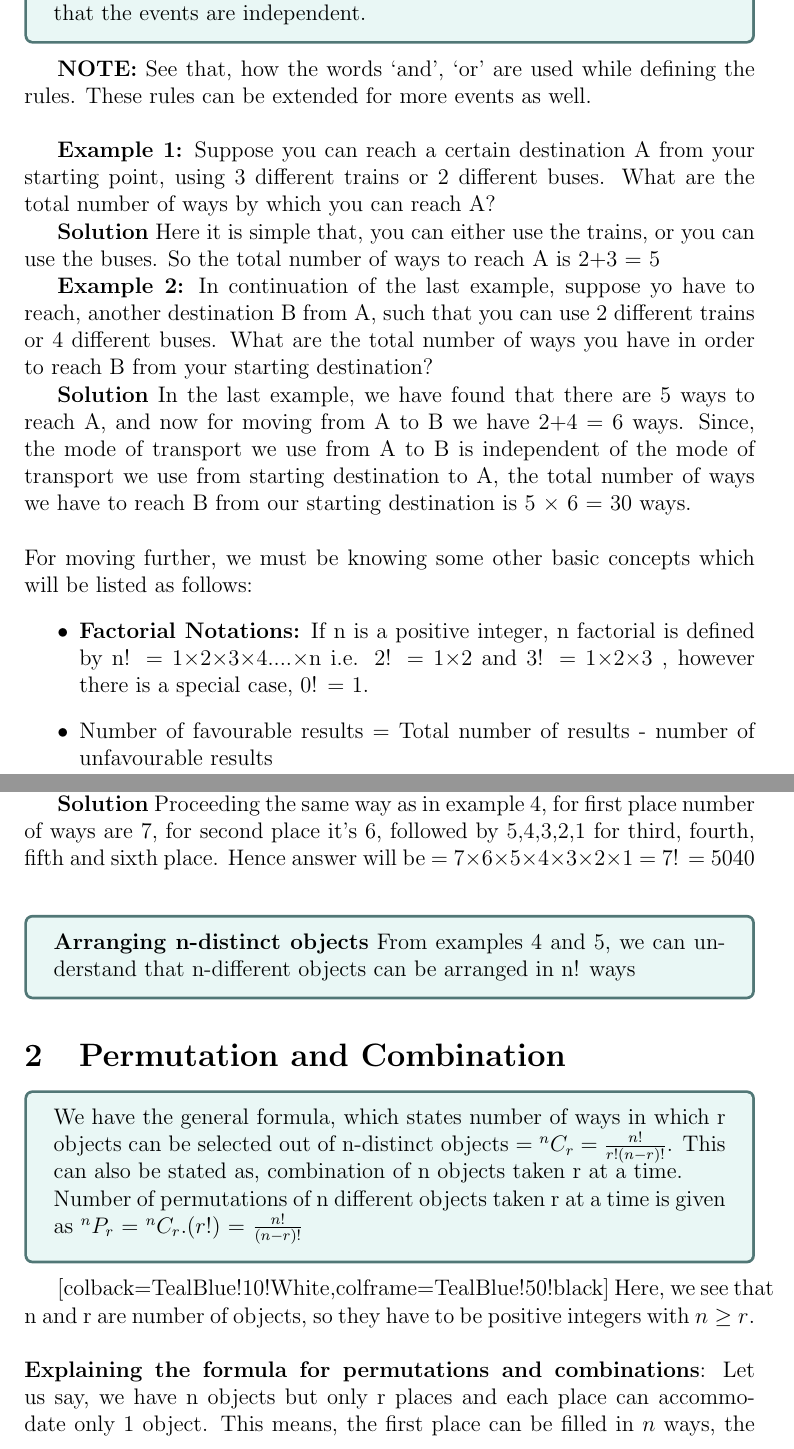
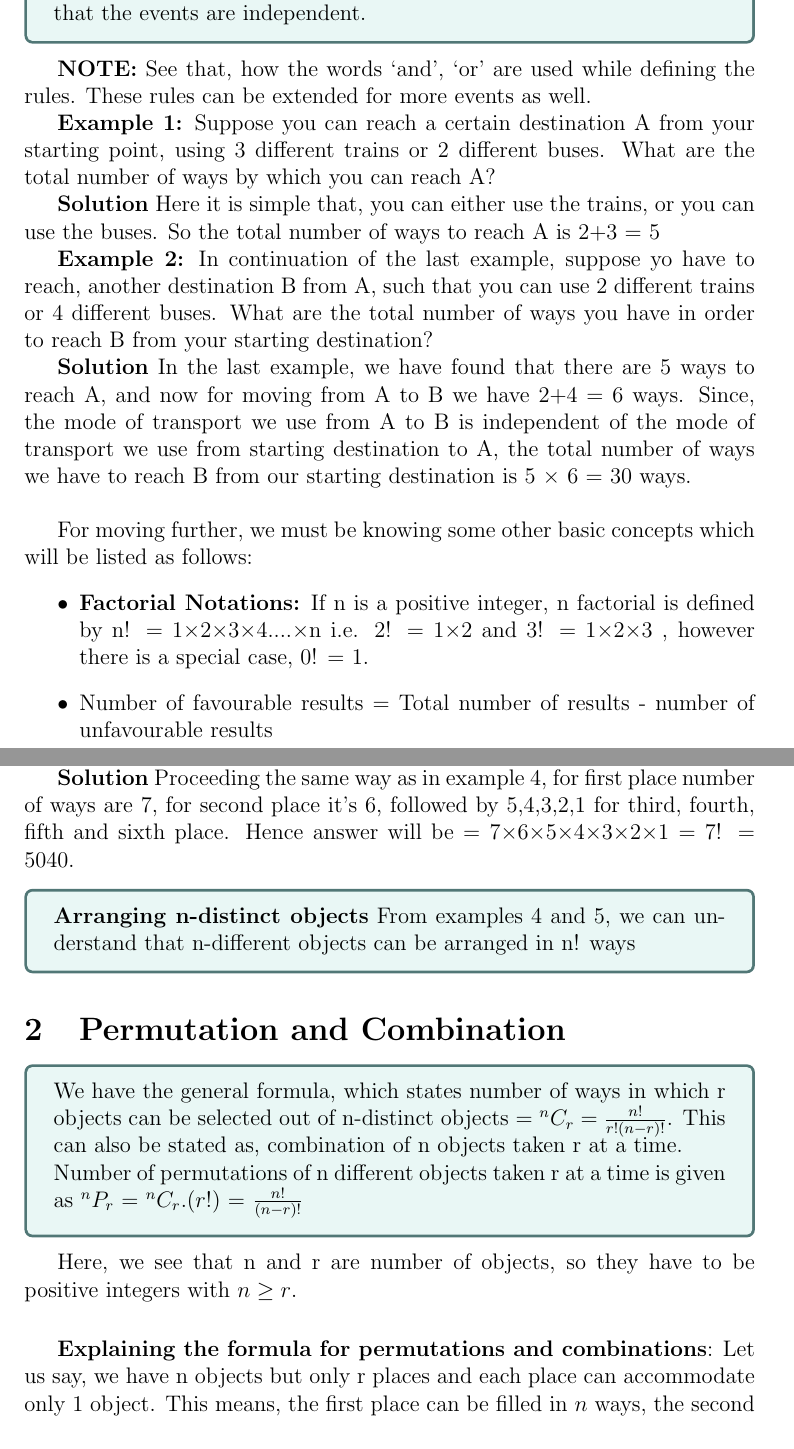
Before and after one commit to Newmood/Permutations-and-Combinations, a LaTeX document (main.tex): two parts of pages 3 and 4 of 8, joined at a grey line, cut so that both start at the same text. Compiled offline with pdfLaTeX.

Commit message:
Updates from Overleaf

```diff
--- a/main.tex
+++ b/main.tex
@@ -30,7 +30,7 @@
 \textbf{Addition Rule:} If an event can occur through a process m ways or with another process in n ways, then the total number of ways with which the event can occur is m+n. The processes here must be mutually exclusive.\newline
 \textbf{Multiplication Rule:} If an event can occur in m ways, and another event can occur in n ways, then total number of ways in which both event can occur simultaneously is m×n. Ensure while using this rule, that the events are independent.
 \end{tcolorbox}
-\textbf{NOTE:} See that, how the words `and', `or' are used while defining the rules. These rules can be extended for more events as well.\newline
+\textbf{NOTE:} See that, how the words `and', `or' are used while defining the rules. These rules can be extended for more events as well.
 
 \textbf{Example 1:} Suppose you can reach a certain destination A from your starting point, using 3 different trains or 2 different buses. What are the total number of ways by which you can reach A?
 
@@ -38,7 +38,8 @@
 
 \textbf{Example 2:} In continuation of the last example, suppose yo have to reach, another destination B from A, such that you can use 2 different trains or 4 different buses. What are the total number of ways you have in order to reach B from your starting destination?
 
-\textbf{Solution} In the last example, we have found that there are 5 ways to reach A, and now for moving from A to B we have 2+4 = 6 ways. Since, the mode of transport we use from A to B is independent of the mode of transport we use from starting destination to A, the total number of ways we have to reach B from our starting destination is 5 × 6 = 30 ways.\newline \newline
+\textbf{Solution} In the last example, we have found that there are 5 ways to reach A, and now for moving from A to B we have 2+4 = 6 ways. Since, the mode of transport we use from A to B is independent of the mode of transport we use from starting destination to A, the total number of ways we have to reach B from our starting destination is 5 × 6 = 30 ways. \vspace{5mm}
+
 For moving further, we must be knowing some other basic concepts which will be listed as follows:
 \begin{itemize}
     \item \textbf{Factorial Notations:} If n is a positive integer, n factorial is defined by n! = 1×2×3×4....×n i.e. 2! = 1×2 and 3! = 1×2×3 , however there is a special case, 0! = 1.
@@ -55,7 +56,7 @@ For moving further, we must be knowing some other basic concepts which will be l
 \textbf{Solution} In the first place, we can place any 1 out of 7 books. So number of ways to fill first place is 7. For second place, we have 6 books remaining, so number of ways to fill second place is 6, and proceeding the same way, for the third place number of ways is 5. So the total number of ways: 7×6×5 = 210. (We will not do 7+6+5 here because we are asked to fill all the spaces simultaneously. We cannot fill any one of first or second or third place)\newline
 \textbf{Example 5:} Find the number of ways to arrange 7 different pens on 7 pen holders, each one containing only one pen.
 
-\textbf{Solution} Proceeding the same way as in example 4, for first place number of ways are 7, for second place it's 6, followed by 5,4,3,2,1 for third, fourth, fifth and sixth place. Hence answer will be = 7×6×5×4×3×2×1 = 7! = 5040 \newline
+\textbf{Solution} Proceeding the same way as in example 4, for first place number of ways are 7, for second place it's 6, followed by 5,4,3,2,1 for third, fourth, fifth and sixth place. Hence answer will be = 7×6×5×4×3×2×1 = 7! = 5040.
 \begin{tcolorbox}[colback=TealBlue!10!White,colframe=TealBlue!50!black]
 \textbf{Arranging n-distinct objects}
 From examples 4 and 5, we can understand that n-different objects can be arranged in n! ways
@@ -65,8 +66,9 @@ From examples 4 and 5, we can understand that n-different objects can be arrange
 \begin{tcolorbox}[colback=TealBlue!10!White,colframe=TealBlue!50!black]
 We have the general formula, which states number of ways in which r objects can be selected out of n-distinct objects = $^{n}C_{r} = \frac{n!}{r!(n-r)!}$. This can also be stated as, combination of n objects taken r at a time. \newline
 Number of permutations of n different objects taken r at a time is given as $^nP_r$ = $^{n}C_{r}.(r!)$ = $\frac{n!}{(n-r)!}$
-\end{tcolorbox}[colback=TealBlue!10!White,colframe=TealBlue!50!black]
-Here, we see that n and r are number of objects, so they have to be positive integers with $n \geq r$.\newline \newline
+\end{tcolorbox}
+Here, we see that n and r are number of objects, so they have to be positive integers with $n \geq r$. \newline \vspace{1mm}
+
 \textbf{Explaining the formula for permutations and combinations}:
 Let us say, we have n objects but only r places and each place can accommodate only 1 object. This means, the first place can be filled in $n$ ways, the second in $n-1$ ways the third in $n-2$ ways and so on until the rth place which can be filled in $n-r+1$ ways. We have now, number of ways = $n(n-1)(n-2)....(n-r+1)$. In factorial notation, this can be expressed as $\frac{n!}{(n-r)!}$. This is the formula for number of permutations of n objects taken r at a time, and is denoted as $^nP_r$ or $_nP_r$. Note, that here we did place objects in different spaces available right from the first place, that is, it is ordered arrangement. When order is immaterial, it is referred to as combination which is denoted as $^nC_r$ or $_nC_r$ and can be given as $^nC_r$ = $\frac{n!}{(n-r)! r!}$. \newline The following examples will help in understanding the difference between a permutation and a combination.\newline
 \textbf{Example 6:} In how many ways can we select 3 objects out of 7 different objects?
```
Also changed, not shown: main.tex (4 more changed lines).
